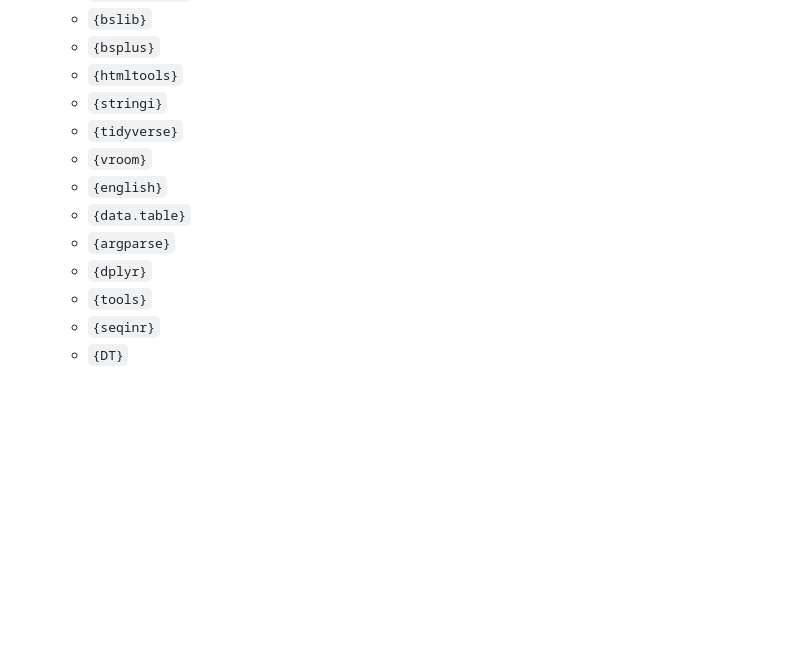
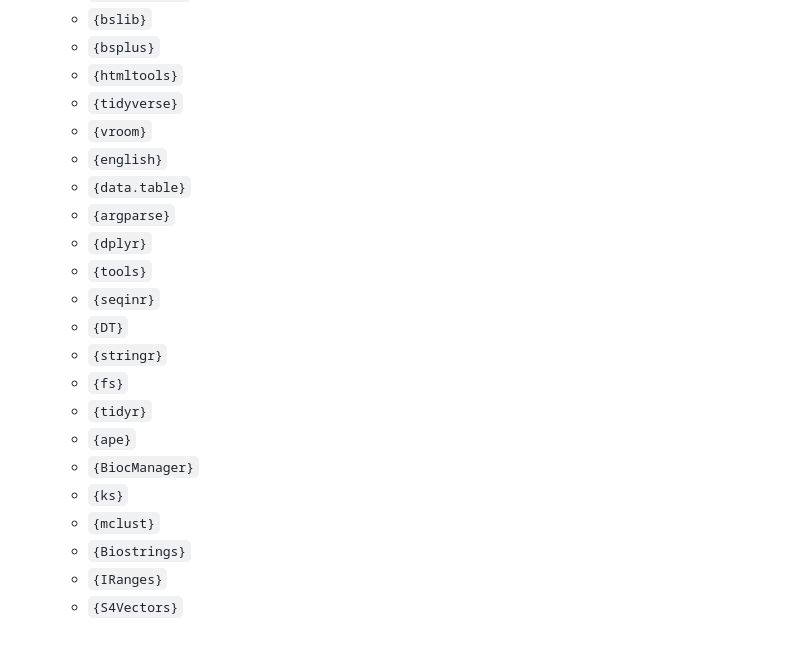
Before and after one commit to li081766/shinyWGD, a Markdown page: README.md, the part around the change. Rendered like a GitHub page; blank space fills up the shorter version.

```diff
--- a/README.md
+++ b/README.md
@@ -67,7 +67,6 @@ Please refer to the [ShinyWGD server](https://bioinformatics.psb.ugent.be/webtoo
   - `{bslib}`
   - `{bsplus}`
   - `{htmltools}`
-  - `{stringi}`
   - `{tidyverse}`
   - `{vroom}`
   - `{english}`
@@ -77,3 +76,13 @@ Please refer to the [ShinyWGD server](https://bioinformatics.psb.ugent.be/webtoo
   - `{tools}`
   - `{seqinr}`
   - `{DT}`
+  - `{stringr}`
+  - `{fs}`
+  - `{tidyr}`
+  - `{ape}`
+  - `{BiocManager}`
+  - `{ks}`
+  - `{mclust}`
+  - `{Biostrings}`
+  - `{IRanges}`
+  - `{S4Vectors}`
```
